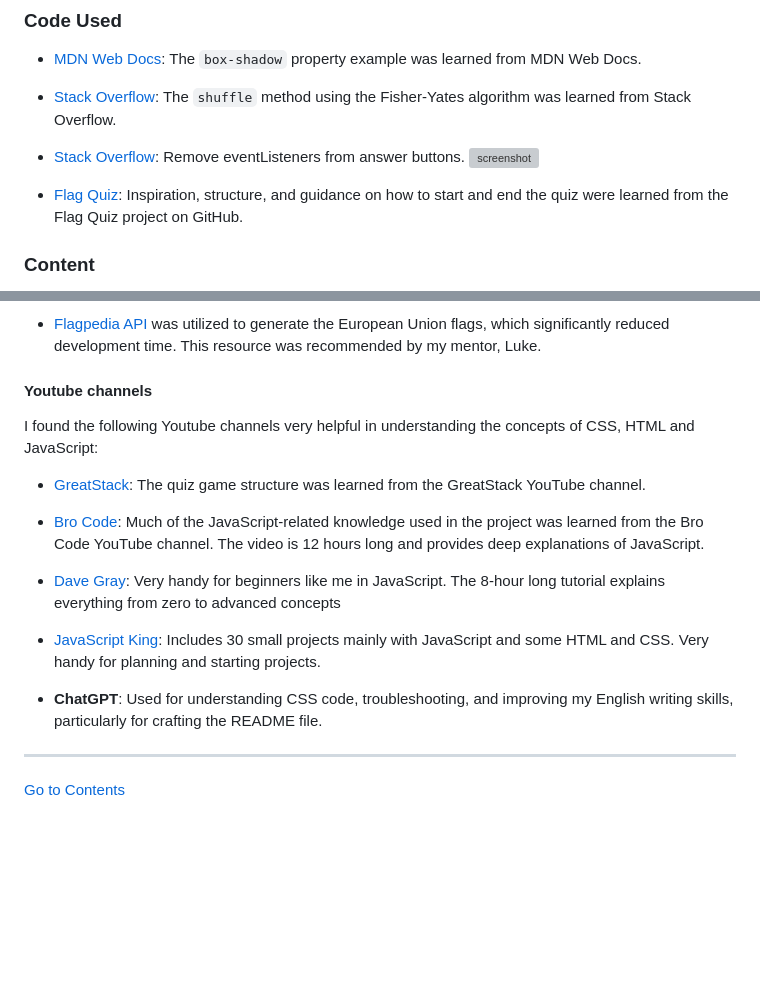
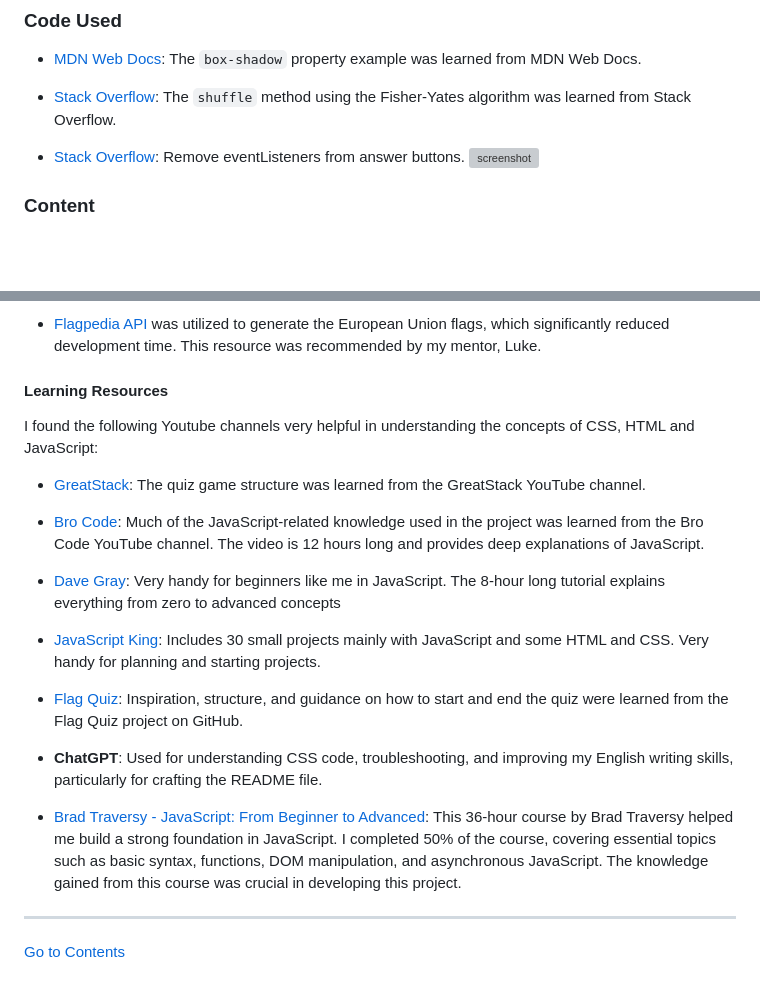
Before and after one commit to Mustafa-Vienna/euro-capital-quiz-pp2, a Markdown page: README.md, 2 parts joined by grey strips. Rendered like a GitHub page; blank space fills up the shorter version; grey boxes are pictures that could not be loaded.

Commit message:
Update readme credits section

```diff
--- a/README.md
+++ b/README.md
@@ -430,8 +430,6 @@ There are no known and unfixed bugs.
 - [Stack Overflow](https://stackoverflow.com/questions/76184276/userscript-addeventlistener-seemingly-not-attaching-to-element): Remove eventListeners from answer buttons.
   ![screenshot](assets/images/readme/code_stackoverflow.webp)
 
-- [Flag Quiz](https://github.com/Natalitta/flags-quiz): Inspiration, structure, and guidance on how to start and end the quiz were learned from the Flag Quiz project on GitHub.
-
 ### Content
 
 - This project is a JavaScript-based quiz game that tests users' knowledge of European Union flags. The primary goal of the project is to create an engaging and educational quiz experience. The quiz features a clean and intuitive user interface, randomization of questions, scoring, and responsive design.
@@ -454,7 +452,7 @@ Special thanks to my friend and classmate, Ioan, for his extensive support throu
 
 - [Flagpedia API](https://flagpedia.net/download/api) was utilized to generate the European Union flags, which significantly reduced development time. This resource was recommended by my mentor, Luke.
 
-#### Youtube channels
+#### Learning Resources
 
 I found the following Youtube channels very helpful in understanding the concepts of CSS, HTML and JavaScript:
 
@@ -466,7 +464,11 @@ I found the following Youtube channels very helpful in understanding the concept
 
 - [JavaScript King](https://www.youtube.com/watch?v=NfvtQ2p5QG4&t=14530s): Includes 30 small projects mainly with JavaScript and some HTML and CSS. Very handy for planning and starting projects.
 
+- [Flag Quiz](https://github.com/Natalitta/flags-quiz): Inspiration, structure, and guidance on how to start and end the quiz were learned from the Flag Quiz project on GitHub.
+
 - **ChatGPT**: Used for understanding CSS code, troubleshooting, and improving my English writing skills, particularly for crafting the README file.
+
+- [Brad Traversy - JavaScript: From Beginner to Advanced](https://www.udemy.com/course/modern-javascript-from-the-beginning/learn/lecture/37192762?start=60#overview/): This 36-hour course by Brad Traversy helped me build a strong foundation in JavaScript. I completed 50% of the course, covering essential topics such as basic syntax, functions, DOM manipulation, and asynchronous JavaScript. The knowledge gained from this course was crucial in developing this project.
 
 ---
 
```
